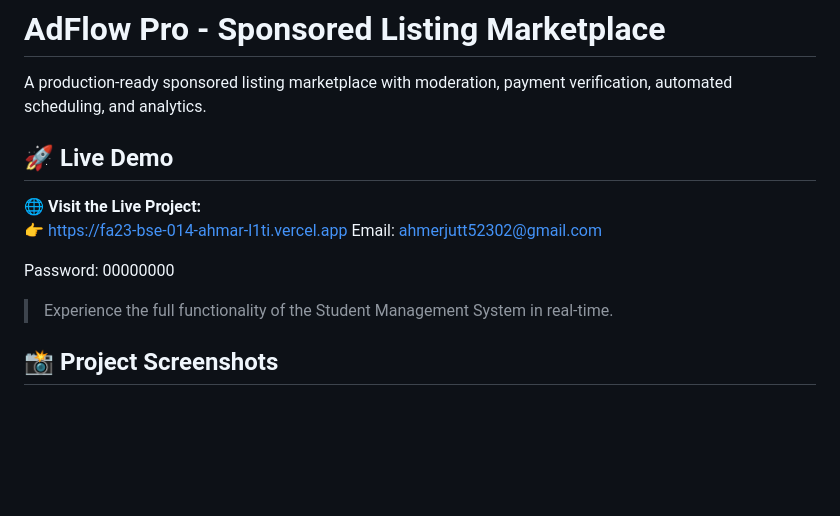
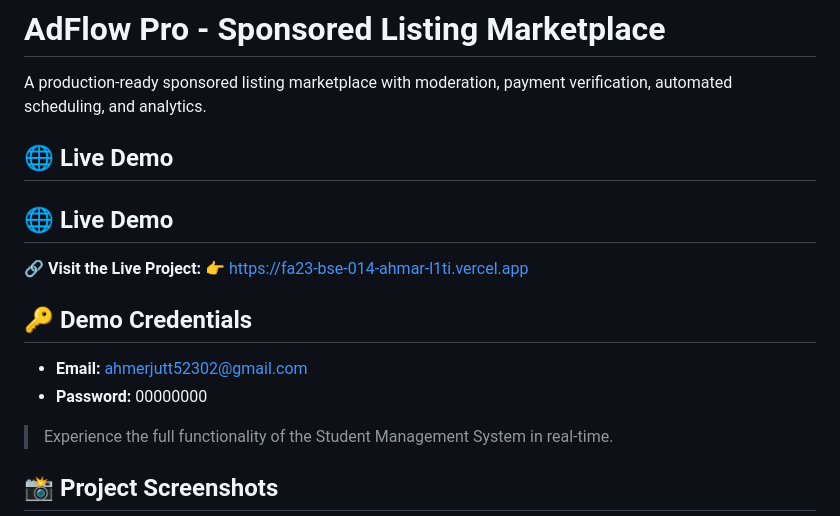
Before and after one commit to Ahmar531/Fa23-BSE-014.AHMAR, a Markdown page: Adflow-Pro/README.md, the part around the change. Rendered like a GitHub page; blank space fills up the shorter version.

Commit message:
Fix formatting and update demo credentials section
Updated the README to correct formatting and improve clarity.

```diff
--- a/Adflow-Pro/README.md
+++ b/Adflow-Pro/README.md
@@ -2,13 +2,20 @@
 
 
 A production-ready sponsored listing marketplace with moderation, payment verification, automated scheduling, and analytics.
-## 🚀 Live Demo
 
-🌐 **Visit the Live Project:**
+
+## 🌐 Live Demo
+
+## 🌐 Live Demo
+
+🔗 **Visit the Live Project:**
 👉 https://fa23-bse-014-ahmar-l1ti.vercel.app
-Email:     ahmerjutt52302@gmail.com
 
-Password:      00000000
+## 🔑 Demo Credentials
+
+* **Email:** ahmerjutt52302@gmail.com
+* **Password:** 00000000
+
 
 
 > Experience the full functionality of the Student Management System in real-time.
```
